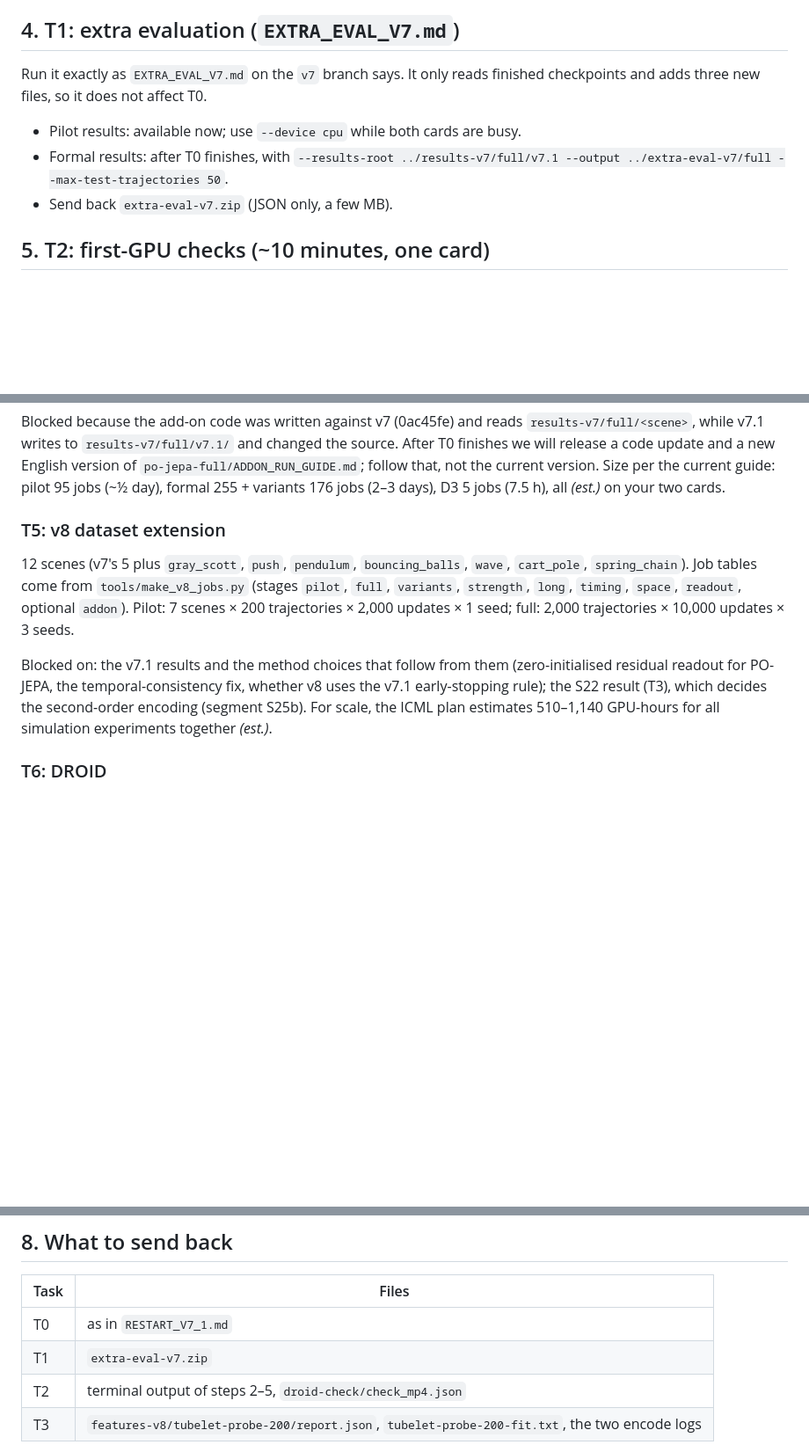
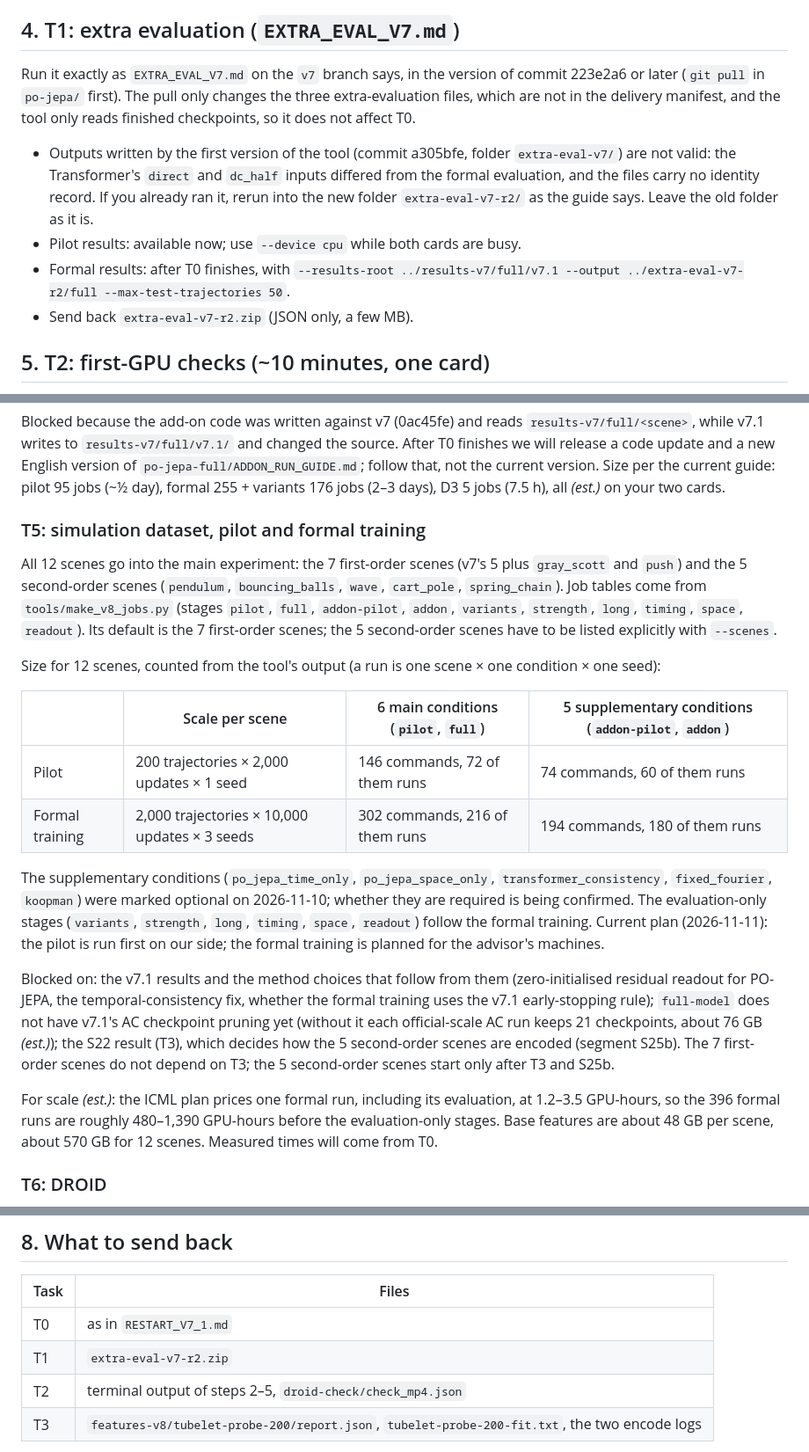
Before and after one commit to ruishenphys/POJEPA, a Markdown page: GPU_TASKS.md, 3 parts joined by grey strips. Shown at 88% size. Drawn GitHub-style; blank space fills up the shorter version.

Commit message:
GPU_TASKS.md: call T5/T6 formal training instead of v8, size the simulation dataset for all 12 scenes, point T1 at v7 223e2a6
- Naming note: "formal training" covers the 12-scene simulation dataset (T5) and DROID (T6); both use the same full-model code. "v8" stays only as an old code name in file and folder names.
- T5: all 12 scenes are in the main experiment; command and run counts from tools/make_v8_jobs.py with all 12 scenes; the 5 second-order scenes wait for the S22 probe (T3) and S25b; scale estimate redone for 396 formal runs.
- T1: follow EXTRA_EVAL_V7.md at v7 223e2a6; outputs of the a305bfe version are void, rerun into extra-eval-v7-r2/.

Co-Authored-By: Claude Fable 5.2 <noreply@anthropic.com>
Claude-Session: https://claude.ai/code/session_01Cpu8NMRctJWAtRaMZNMfqj

```diff
--- a/GPU_TASKS.md
+++ b/GPU_TASKS.md
@@ -39,11 +41,12 @@ Follow `RESTART_V7_1.md` on the `v7` branch, as you are doing now. Do not edit t
 
 ## 4. T1: extra evaluation (`EXTRA_EVAL_V7.md`)
 
-Run it exactly as `EXTRA_EVAL_V7.md` on the `v7` branch says. It only reads finished checkpoints and adds three new files, so it does not affect T0.
+Run it exactly as `EXTRA_EVAL_V7.md` on the `v7` branch says, in the version of commit 223e2a6 or later (`git pull` in `po-jepa/` first). The pull only changes the three extra-evaluation files, which are not in the delivery manifest, and the tool only reads finished checkpoints, so it does not affect T0.
 
+- Outputs written by the first version of the tool (commit a305bfe, folder `extra-eval-v7/`) are not valid: the Transformer's `direct` and `dc_half` inputs differed from the formal evaluation, and the files carry no identity record. If you already ran it, rerun into the new folder `extra-eval-v7-r2/` as the guide says. Leave the old folder as it is.
 - Pilot results: available now; use `--device cpu` while both cards are busy.
-- Formal results: after T0 finishes, with `--results-root ../results-v7/full/v7.1 --output ../extra-eval-v7/full --max-test-trajectories 50`.
-- Send back `extra-eval-v7.zip` (JSON only, a few MB).
+- Formal results: after T0 finishes, with `--results-root ../results-v7/full/v7.1 --output ../extra-eval-v7-r2/full --max-test-trajectories 50`.
+- Send back `extra-eval-v7-r2.zip` (JSON only, a few MB).
 
 ## 5. T2: first-GPU checks (~10 minutes, one card)
 
@@ -136,11 +139,22 @@ Five extra conditions on the v7 scenes (`po_jepa_time_only`, `po_jepa_space_only
 
 Blocked because the add-on code was written against v7 (0ac45fe) and reads `results-v7/full/<scene>`, while v7.1 writes to `results-v7/full/v7.1/` and changed the source. After T0 finishes we will release a code update and a new English version of `po-jepa-full/ADDON_RUN_GUIDE.md`; follow that, not the current version. Size per the current guide: pilot 95 jobs (~½ day), formal 255 + variants 176 jobs (2–3 days), D3 5 jobs (7.5 h), all *(est.)* on your two cards.
 
-### T5: v8 dataset extension
+### T5: simulation dataset, pilot and formal training
 
-12 scenes (v7's 5 plus `gray_scott`, `push`, `pendulum`, `bouncing_balls`, `wave`, `cart_pole`, `spring_chain`). Job tables come from `tools/make_v8_jobs.py` (stages `pilot`, `full`, `variants`, `strength`, `long`, `timing`, `space`, `readout`, optional `addon`). Pilot: 7 scenes × 200 trajectories × 2,000 updates × 1 seed; full: 2,000 trajectories × 10,000 updates × 3 seeds.
+All 12 scenes go into the main experiment: the 7 first-order scenes (v7's 5 plus `gray_scott` and `push`) and the 5 second-order scenes (`pendulum`, `bouncing_balls`, `wave`, `cart_pole`, `spring_chain`). Job tables come from `tools/make_v8_jobs.py` (stages `pilot`, `full`, `addon-pilot`, `addon`, `variants`, `strength`, `long`, `timing`, `space`, `readout`). Its default is the 7 first-order scenes; the 5 second-order scenes have to be listed explicitly with `--scenes`.
 
-Blocked on: the v7.1 results and the method choices that follow from them (zero-initialised residual readout for PO-JEPA, the temporal-consistency fix, whether v8 uses the v7.1 early-stopping rule); the S22 result (T3), which decides the second-order encoding (segment S25b). For scale, the ICML plan estimates 510–1,140 GPU-hours for all simulation experiments together *(est.)*.
+Size for 12 scenes, counted from the tool's output (a run is one scene × one condition × one seed):
+
+| | Scale per scene | 6 main conditions (`pilot`, `full`) | 5 supplementary conditions (`addon-pilot`, `addon`) |
+|---|---|---|---|
+| Pilot | 200 trajectories × 2,000 updates × 1 seed | 146 commands, 72 of them runs | 74 commands, 60 of them runs |
+| Formal training | 2,000 trajectories × 10,000 updates × 3 seeds | 302 commands, 216 of them runs | 194 commands, 180 of them runs |
+
+The supplementary conditions (`po_jepa_time_only`, `po_jepa_space_only`, `transformer_consistency`, `fixed_fourier`, `koopman`) were marked optional on 2026-11-10; whether they are required is being confirmed. The evaluation-only stages (`variants`, `strength`, `long`, `timing`, `space`, `readout`) follow the formal training. Current plan (2026-11-11): the pilot is run first on our side; the formal training is planned for the advisor's machines.
+
+Blocked on: the v7.1 results and the method choices that follow from them (zero-initialised residual readout for PO-JEPA, the temporal-consistency fix, whether the formal training uses the v7.1 early-stopping rule); `full-model` does not have v7.1's AC checkpoint pruning yet (without it each official-scale AC run keeps 21 checkpoints, about 76 GB *(est.)*); the S22 result (T3), which decides how the 5 second-order scenes are encoded (segment S25b). The 7 first-order scenes do not depend on T3; the 5 second-order scenes start only after T3 and S25b.
+
+For scale *(est.)*: the ICML plan prices one formal run, including its evaluation, at 1.2–3.5 GPU-hours, so the 396 formal runs are roughly 480–1,390 GPU-hours before the evaluation-only stages. Base features are about 48 GB per scene, about 570 GB for 12 scenes. Measured times will come from T0.
 
 ### T6: DROID
 
@@ -155,7 +169,7 @@ Blocked on: whether DROID goes into the ICML submission (advisor and Jerry); seg
 | Task | Files |
 |---|---|
 | T0 | as in `RESTART_V7_1.md` |
-| T1 | `extra-eval-v7.zip` |
+| T1 | `extra-eval-v7-r2.zip` |
 | T2 | terminal output of steps 2–5, `droid-check/check_mp4.json` |
 | T3 | `features-v8/tubelet-probe-200/report.json`, `tubelet-probe-200-fit.txt`, the two encode logs |
 
```
Also changed, not shown: other parts of GPU_TASKS.md (+6 -4 lines).
